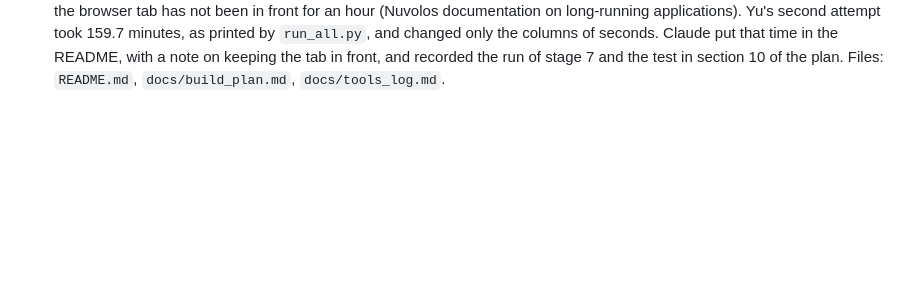
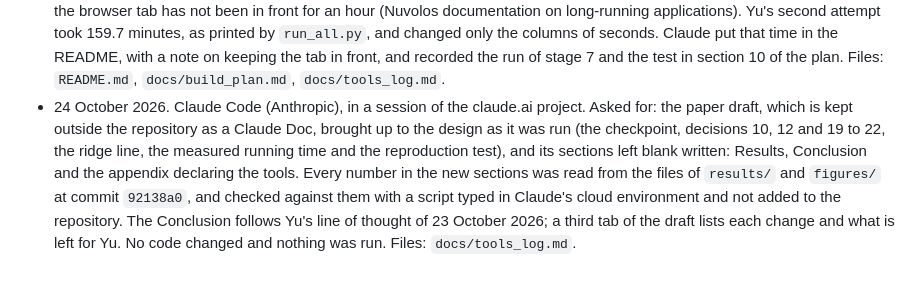
Before and after one commit to yu-lin-02/advanced-data-analysis, a Markdown page: docs/tools_log.md, the part around the change. Drawn GitHub-style; blank space fills up the shorter version.

Commit message:
Tools log: the paper draft brought up to date on 24 October
Records the session that updated the paper draft (kept outside the
repository) with the final design and wrote its Results, Conclusion
and tools appendix from the committed result files.

Co-Authored-By: Claude Opus 5.5 (1M context) <noreply@anthropic.com>
Claude-Session: https://claude.ai/code/session_01XuFXNnUH7FwuAb8wqqj4Pn

```diff
--- a/docs/tools_log.md
+++ b/docs/tools_log.md
@@ -38,3 +38,4 @@ Drafted by Claude from the project record on 18 October 2026. TODO: Yu confirms
 - 23 October 2026. Claude Code (Anthropic), in a session of the claude.ai project. Asked for: a check of Yu's run of stage 6 in Nuvolos (commit `4a7de78`), and the interpretation of its results built on Yu's thought process from that day's discussion. Claude checked that the three files match Yu's printout, recomputed the cutoffs of `noise` and `split2` from them, compared them with its own sandbox run (equal to a relative 1e-9 except three `ppml` fits at 50 pairs under noise that fell back to L-BFGS) and recomputed the gaps with code of its own. The interpretation was written in Yu's project files, outside the repository. No code changed. Files: `docs/tools_log.md`.
 - 23 October 2026. Claude Code (Anthropic), in a session of the claude.ai project. Asked for: stage 7 of the build plan (step 7 of section 10), after Yu's run of stage 6: `code/07_figures.ipynb` in place of its placeholder, the functions it needs in `helpers.py`, and stage 7 in the plan made exact where the code had to choose. The notebook checks the files of stages 2 to 6 against each other, then writes eight tables (`.csv` and `.tex`) and five figures (`.pdf`, each with a `.csv` of its numbers) into `figures/`. The steps of stage 4 without the bootstrap moved into `experiment_gaps`, which stage 6 now calls; `trees2x_differences` also counts the draws in which more trees lowered the error; `line_configs` takes the ridge line. Claude ran quick mode (stages 2 to 6 write the same files as before the change) and ran stage 7 on the committed files only to check the layout of the tables and figures; that output is not committed. Section 10 of the plan records Yu's run of stage 6. Files: `code/07_figures.ipynb`, `code/helpers.py`, `docs/build_plan.md`, `figures/README.md`, `docs/tools_log.md`.
 - 24 October 2026. Claude Code (Anthropic), in a session of the claude.ai project. Asked for: a check of Yu's run of stage 7 in Nuvolos (commit `385448f`), then the reproduction test of the course guide and the running time in the README (Requirement 4.24). Claude compared the 21 `.csv` and `.tex` files of Yu's run with those of its own run of stage 7 on the same committed files (byte for byte the same; the five PDFs differ only in their font, which depends on the machine) and looked at the five figures of Yu's run. For the test, Claude gave Yu the commands to clone the repository into an empty folder in Nuvolos and run it as the README says, and a few lines of Python, typed in the terminal and not added to the repository, that compare each file the run changed with the committed one, leaving out the columns of seconds. A first attempt stopped during stage 5; from the start time of the Nuvolos session that Yu looked up, Claude found that Nuvolos had stopped the session, which it can do when the browser tab has not been in front for an hour (Nuvolos documentation on long-running applications). Yu's second attempt took 159.7 minutes, as printed by `run_all.py`, and changed only the columns of seconds. Claude put that time in the README, with a note on keeping the tab in front, and recorded the run of stage 7 and the test in section 10 of the plan. Files: `README.md`, `docs/build_plan.md`, `docs/tools_log.md`.
+- 24 October 2026. Claude Code (Anthropic), in a session of the claude.ai project. Asked for: the paper draft, which is kept outside the repository as a Claude Doc, brought up to the design as it was run (the checkpoint, decisions 10, 12 and 19 to 22, the ridge line, the measured running time and the reproduction test), and its sections left blank written: Results, Conclusion and the appendix declaring the tools. Every number in the new sections was read from the files of `results/` and `figures/` at commit `92138a0`, and checked against them with a script typed in Claude's cloud environment and not added to the repository. The Conclusion follows Yu's line of thought of 23 October 2026; a third tab of the draft lists each change and what is left for Yu. No code changed and nothing was run. Files: `docs/tools_log.md`.
```
